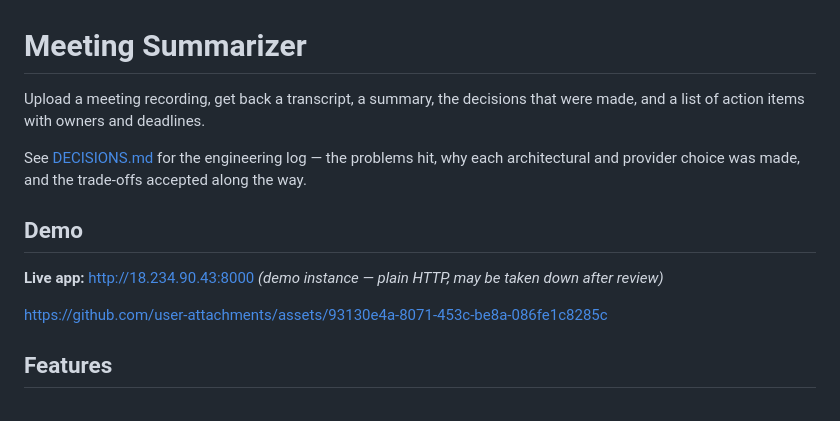
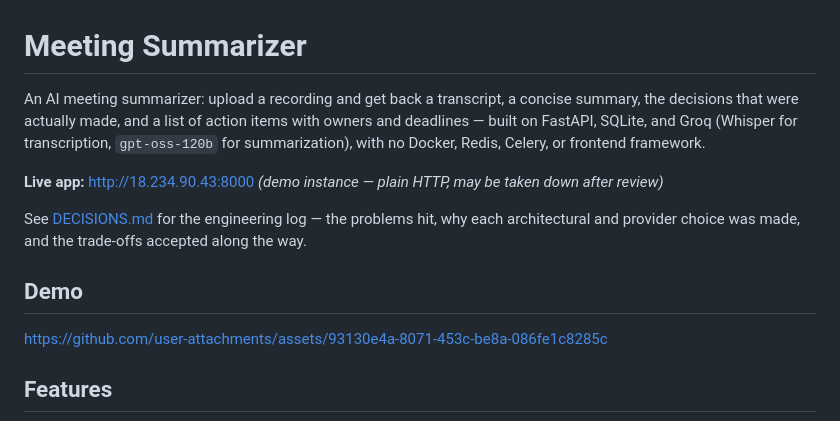
Before and after one commit to colin-110/meeting-summarizer, a Markdown page: README.md, the part around the change. Rendered like a GitHub page.

Commit message:
Rewrite the README intro

```diff
--- a/README.md
+++ b/README.md
@@ -1,15 +1,18 @@
 # Meeting Summarizer
 
-Upload a meeting recording, get back a transcript, a summary, the decisions
-that were made, and a list of action items with owners and deadlines.
+An AI meeting summarizer: upload a recording and get back a transcript, a
+concise summary, the decisions that were actually made, and a list of
+action items with owners and deadlines — built on FastAPI, SQLite, and
+Groq (Whisper for transcription, `gpt-oss-120b` for summarization), with
+no Docker, Redis, Celery, or frontend framework.
+
+**Live app:** <http://18.234.90.43:8000> *(demo instance — plain HTTP, may be taken down after review)*
 
 See [DECISIONS.md](DECISIONS.md) for the engineering log — the problems hit,
 why each architectural and provider choice was made, and the trade-offs
 accepted along the way.
 
 ## Demo
-
-**Live app:** <http://18.234.90.43:8000> *(demo instance — plain HTTP, may be taken down after review)*
 
 https://github.com/user-attachments/assets/93130e4a-8071-453c-be8a-086fe1c8285c
 
```
